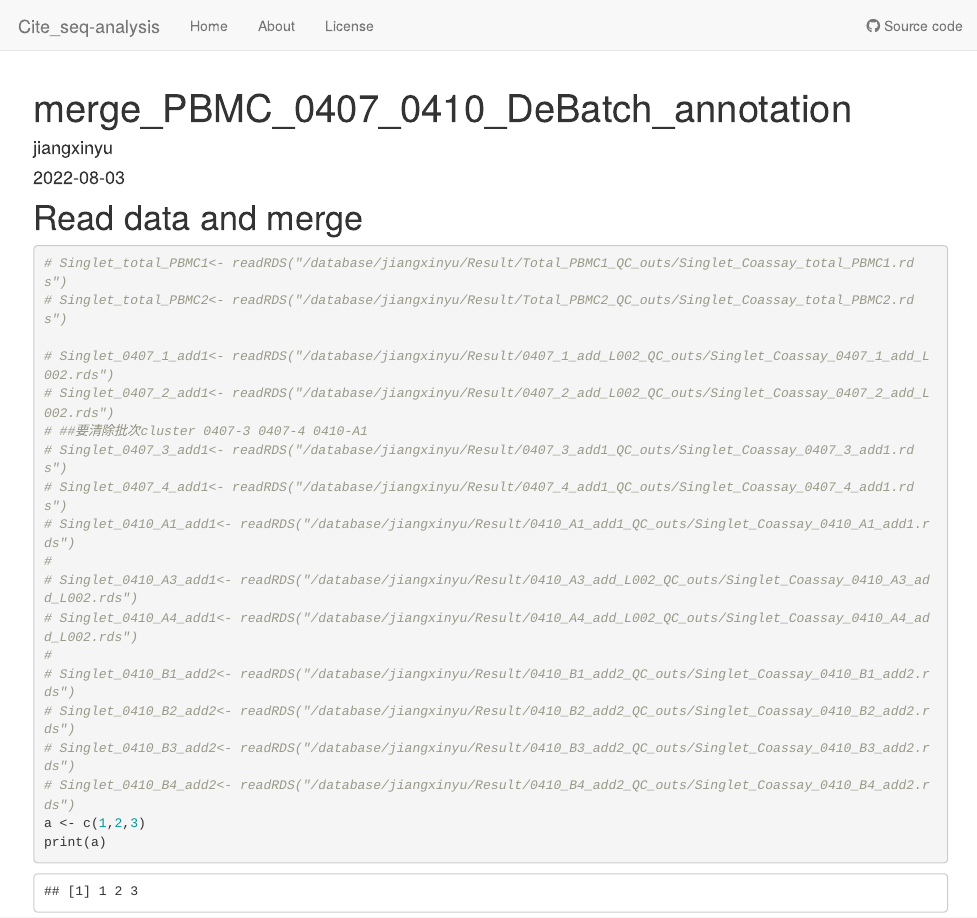
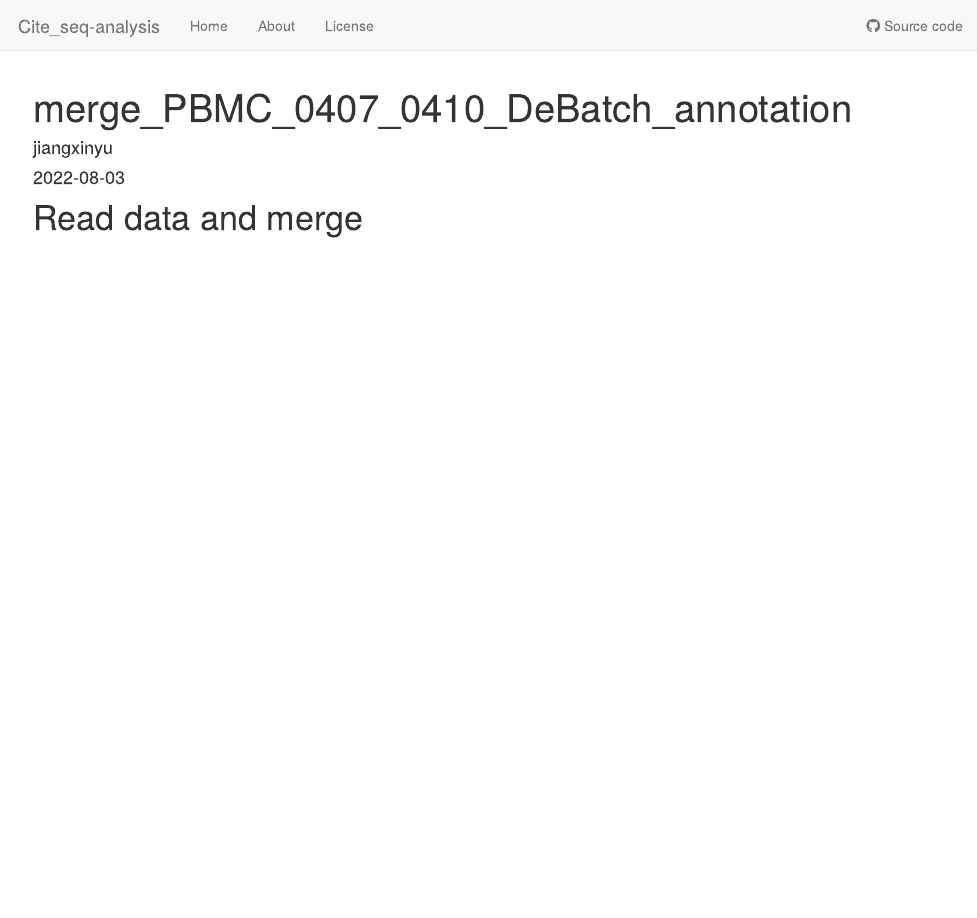
Before and after one commit to JiangXinYu0313/Cite_seq-analysis, an R Markdown document (analysis/merge_PBMC_0407_0410_DeBatch_annotation.Rmd): the page in a window 1100 px wide, from its top. Rendered offline with R 4.5, knitr and Pandoc, with nearby package versions.

Commit message:
Add my first analysis

````diff
--- a/analysis/merge_PBMC_0407_0410_DeBatch_annotation.Rmd
+++ b/analysis/merge_PBMC_0407_0410_DeBatch_annotation.Rmd
@@ -10,26 +10,23 @@ knitr::opts_chunk$set()
 ```
 
 # Read data and merge
+```{r eval=FALSE, include=FALSE}
+Singlet_total_PBMC1<- readRDS("/database/jiangxinyu/Result/Total_PBMC1_QC_outs/Singlet_Coassay_total_PBMC1.rds")
+Singlet_total_PBMC2<- readRDS("/database/jiangxinyu/Result/Total_PBMC2_QC_outs/Singlet_Coassay_total_PBMC2.rds")
 
-```{r message=FALSE, warning=FALSE, paged.print=FALSE}
-# Singlet_total_PBMC1<- readRDS("/database/jiangxinyu/Result/Total_PBMC1_QC_outs/Singlet_Coassay_total_PBMC1.rds")
-# Singlet_total_PBMC2<- readRDS("/database/jiangxinyu/Result/Total_PBMC2_QC_outs/Singlet_Coassay_total_PBMC2.rds")
+Singlet_0407_1_add1<- readRDS("/database/jiangxinyu/Result/0407_1_add_L002_QC_outs/Singlet_Coassay_0407_1_add_L002.rds")
+Singlet_0407_2_add1<- readRDS("/database/jiangxinyu/Result/0407_2_add_L002_QC_outs/Singlet_Coassay_0407_2_add_L002.rds")
+##要清除批次cluster 0407-3 0407-4 0410-A1
+Singlet_0407_3_add1<- readRDS("/database/jiangxinyu/Result/0407_3_add1_QC_outs/Singlet_Coassay_0407_3_add1.rds")
+Singlet_0407_4_add1<- readRDS("/database/jiangxinyu/Result/0407_4_add1_QC_outs/Singlet_Coassay_0407_4_add1.rds")
+Singlet_0410_A1_add1<- readRDS("/database/jiangxinyu/Result/0410_A1_add1_QC_outs/Singlet_Coassay_0410_A1_add1.rds")
 
-# Singlet_0407_1_add1<- readRDS("/database/jiangxinyu/Result/0407_1_add_L002_QC_outs/Singlet_Coassay_0407_1_add_L002.rds")
-# Singlet_0407_2_add1<- readRDS("/database/jiangxinyu/Result/0407_2_add_L002_QC_outs/Singlet_Coassay_0407_2_add_L002.rds")
-# ##要清除批次cluster 0407-3 0407-4 0410-A1
-# Singlet_0407_3_add1<- readRDS("/database/jiangxinyu/Result/0407_3_add1_QC_outs/Singlet_Coassay_0407_3_add1.rds")
-# Singlet_0407_4_add1<- readRDS("/database/jiangxinyu/Result/0407_4_add1_QC_outs/Singlet_Coassay_0407_4_add1.rds")
-# Singlet_0410_A1_add1<- readRDS("/database/jiangxinyu/Result/0410_A1_add1_QC_outs/Singlet_Coassay_0410_A1_add1.rds")
-#
-# Singlet_0410_A3_add1<- readRDS("/database/jiangxinyu/Result/0410_A3_add_L002_QC_outs/Singlet_Coassay_0410_A3_add_L002.rds")
-# Singlet_0410_A4_add1<- readRDS("/database/jiangxinyu/Result/0410_A4_add_L002_QC_outs/Singlet_Coassay_0410_A4_add_L002.rds")
-#
-# Singlet_0410_B1_add2<- readRDS("/database/jiangxinyu/Result/0410_B1_add2_QC_outs/Singlet_Coassay_0410_B1_add2.rds")
-# Singlet_0410_B2_add2<- readRDS("/database/jiangxinyu/Result/0410_B2_add2_QC_outs/Singlet_Coassay_0410_B2_add2.rds")
-# Singlet_0410_B3_add2<- readRDS("/database/jiangxinyu/Result/0410_B3_add2_QC_outs/Singlet_Coassay_0410_B3_add2.rds")
-# Singlet_0410_B4_add2<- readRDS("/database/jiangxinyu/Result/0410_B4_add2_QC_outs/Singlet_Coassay_0410_B4_add2.rds")
-a <- c(1,2,3)
-print(a)
+Singlet_0410_A3_add1<- readRDS("/database/jiangxinyu/Result/0410_A3_add_L002_QC_outs/Singlet_Coassay_0410_A3_add_L002.rds")
+Singlet_0410_A4_add1<- readRDS("/database/jiangxinyu/Result/0410_A4_add_L002_QC_outs/Singlet_Coassay_0410_A4_add_L002.rds")
+
+Singlet_0410_B1_add2<- readRDS("/database/jiangxinyu/Result/0410_B1_add2_QC_outs/Singlet_Coassay_0410_B1_add2.rds")
+Singlet_0410_B2_add2<- readRDS("/database/jiangxinyu/Result/0410_B2_add2_QC_outs/Singlet_Coassay_0410_B2_add2.rds")
+Singlet_0410_B3_add2<- readRDS("/database/jiangxinyu/Result/0410_B3_add2_QC_outs/Singlet_Coassay_0410_B3_add2.rds")
+Singlet_0410_B4_add2<- readRDS("/database/jiangxinyu/Result/0410_B4_add2_QC_outs/Singlet_Coassay_0410_B4_add2.rds")
 
 ```
````
